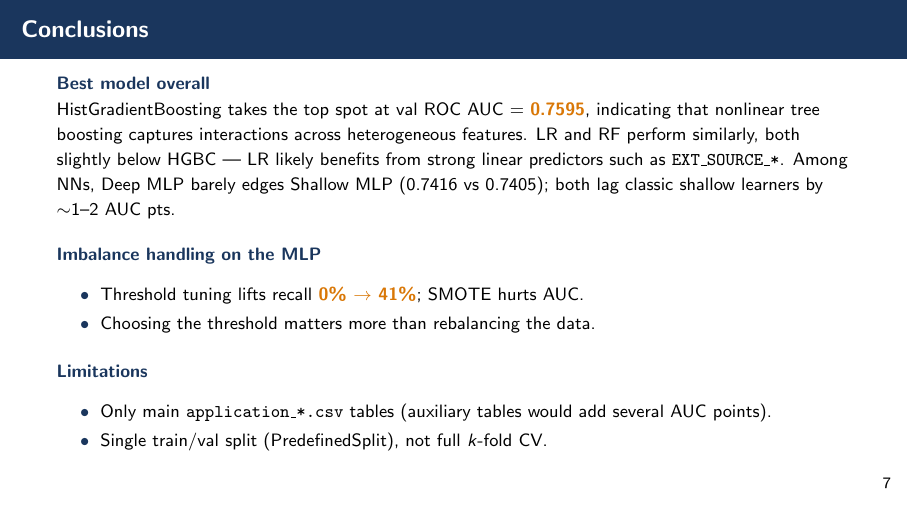
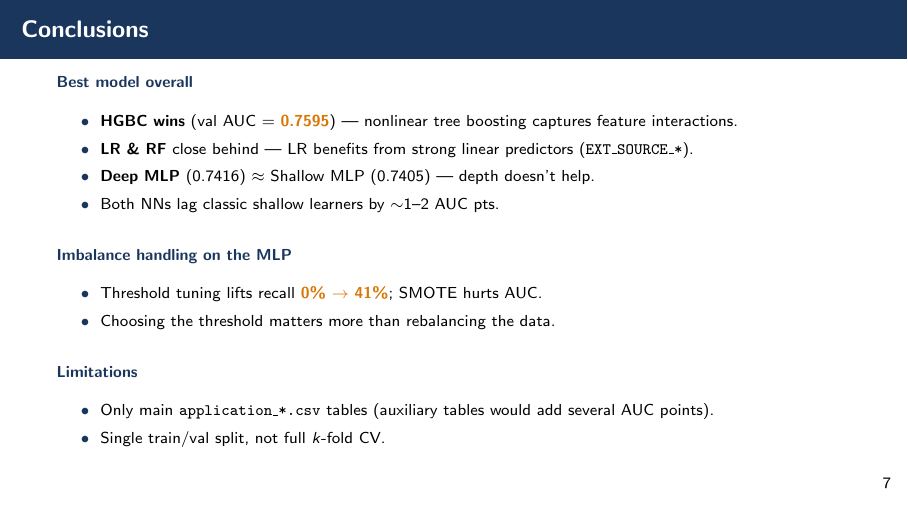
Before and after one commit to ymw0414/loan-default-imbalance-classification, LaTeX slides (slides/final_presentation.tex): page 8 of 9. Compiled offline with pdfLaTeX.

Commit message:
Slides conclusion: prose -> bullets; sync to for_blackboard/

```diff
--- a/slides/final_presentation.tex
+++ b/slides/final_presentation.tex
@@ -199,14 +199,14 @@
 
 % --------------------------- Slide 8 — Conclusions ---------------------------
 \begin{frame}{Conclusions}
-  \footnotesize
-  \hp{Best model overall}\\
-  HistGradientBoosting takes the top spot at val ROC AUC $=$ \hi{0.7595},
-  indicating that nonlinear tree boosting captures interactions across
-  heterogeneous features. LR and RF perform similarly, both slightly below
-  HGBC — LR likely benefits from strong linear predictors such as
-  \texttt{EXT\_SOURCE\_*}. Among NNs, Deep MLP barely edges Shallow MLP
-  (0.7416 vs 0.7405); both lag classic shallow learners by $\sim$1--2 AUC pts.
+  \scriptsize
+  \hp{Best model overall}
+  \begin{itemize}
+    \item \textbf{HGBC wins}  (val AUC $=$ \hi{0.7595}) — nonlinear tree boosting captures feature interactions.
+    \item \textbf{LR \& RF}  close behind — LR benefits from strong linear predictors (\texttt{EXT\_SOURCE\_*}).
+    \item \textbf{Deep MLP} (0.7416) $\approx$ Shallow MLP (0.7405) — depth doesn't help.
+    \item Both NNs lag classic shallow learners by $\sim$1--2 AUC pts.
+  \end{itemize}
 
   \medskip
   \hp{Imbalance handling on the MLP}
@@ -219,7 +219,7 @@
   \hp{Limitations}
   \begin{itemize}
     \item Only main \texttt{application\_*.csv} tables  (auxiliary tables would add several AUC points).
-    \item Single train/val split (PredefinedSplit), not full $k$-fold CV.
+    \item Single train/val split, not full $k$-fold CV.
   \end{itemize}
 \end{frame}
 
```
Also changed, not shown: for_blackboard/final_presentation.pdf, slides/final_presentation.pdf.
